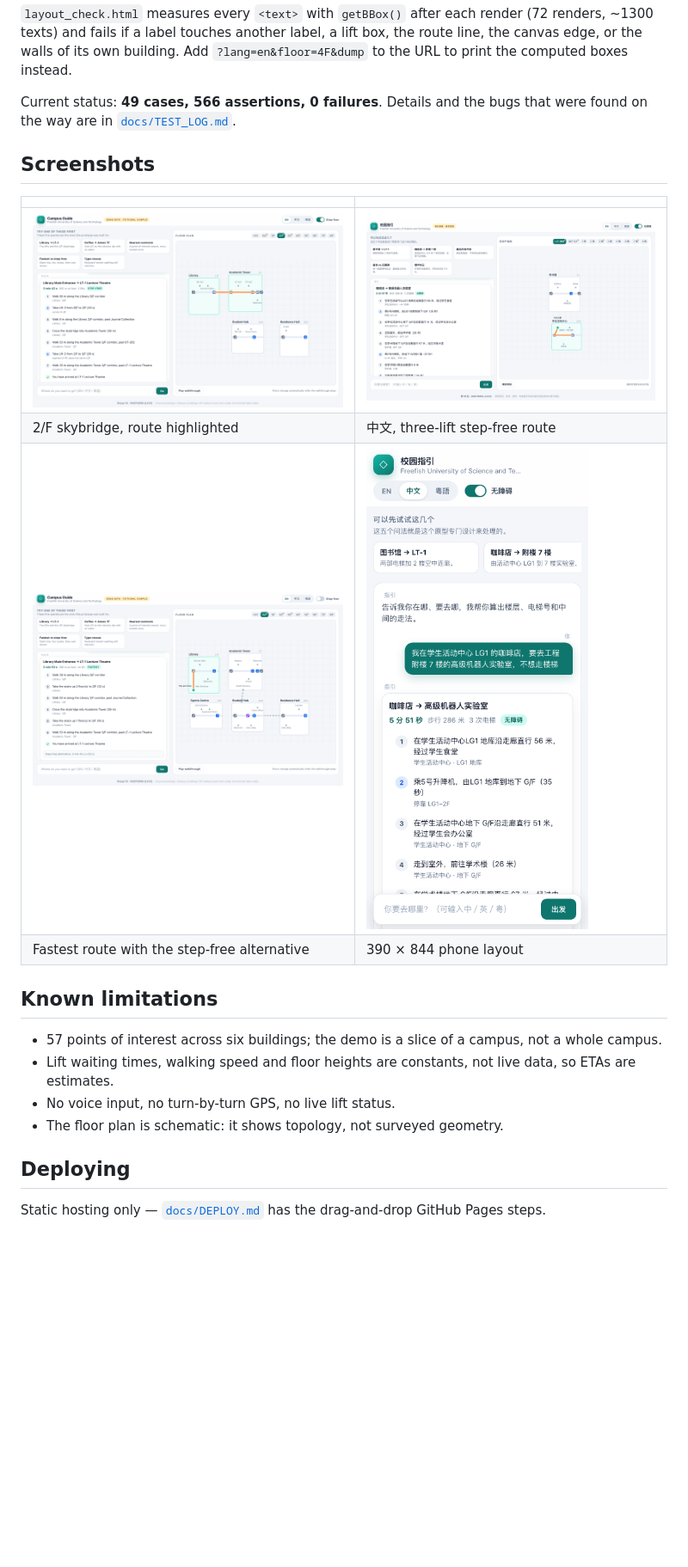
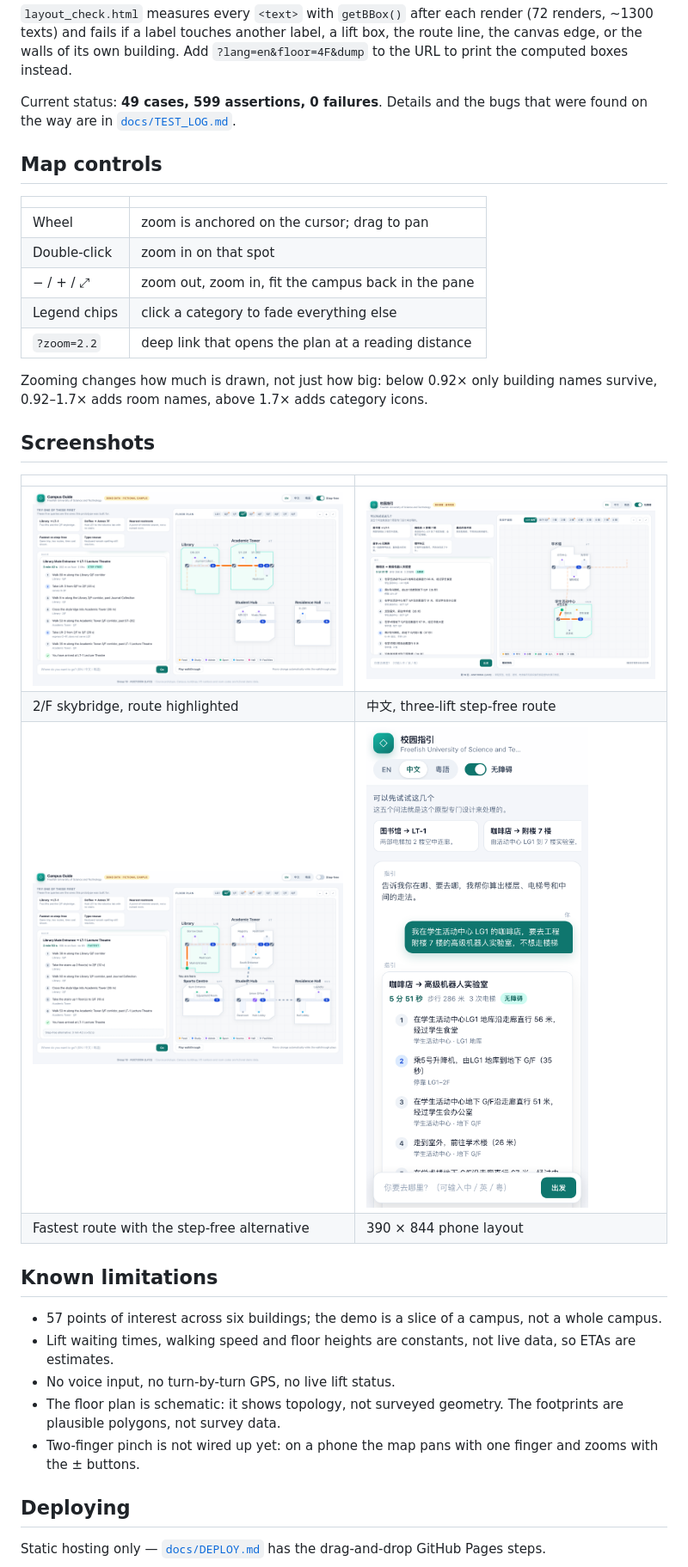
Before and after one commit to FreeFish0904/freefish-campus-guide, a Markdown page: README.md, the part around one of its changes. Shown at 86% size. Rendered like a GitHub page; pictures changed too: docs/screenshots/desktop-fastest.png, docs/screenshots/desktop-skybridge.png, docs/screenshots/desktop-zh.png; blank space fills up the shorter version.

```diff
--- a/README.md
+++ b/README.md
@@ -104,9 +114,22 @@ python3 tests/screenshots.py  # regenerate docs/screenshots
 box, the route line, the canvas edge, or the walls of its own building. Add
 `?lang=en&floor=4F&dump` to the URL to print the computed boxes instead.
 
-Current status: **49 cases, 566 assertions, 0 failures**. Details and the
+Current status: **49 cases, 599 assertions, 0 failures**. Details and the
 bugs that were found on the way are in
 [`docs/TEST_LOG.md`](docs/TEST_LOG.md).
+
+## Map controls
+
+| | |
+|---|---|
+| Wheel | zoom is anchored on the cursor; drag to pan |
+| Double-click | zoom in on that spot |
+| − / + / ⤢ | zoom out, zoom in, fit the campus back in the pane |
+| Legend chips | click a category to fade everything else |
+| `?zoom=2.2` | deep link that opens the plan at a reading distance |
+
+Zooming changes how much is drawn, not just how big: below 0.92× only building
+names survive, 0.92–1.7× adds room names, above 1.7× adds category icons.
 
 ## Screenshots
 
@@ -124,7 +147,10 @@ bugs that were found on the way are in
 - Lift waiting times, walking speed and floor heights are constants, not live
   data, so ETAs are estimates.
 - No voice input, no turn-by-turn GPS, no live lift status.
-- The floor plan is schematic: it shows topology, not surveyed geometry.
+- The floor plan is schematic: it shows topology, not surveyed geometry. The
+  footprints are plausible polygons, not survey data.
+- Two-finger pinch is not wired up yet: on a phone the map pans with one finger
+  and zooms with the ± buttons.
 
 ## Deploying
 
```
Also changed, not shown: other parts of README.md (+19 -9 lines), docs/TEST_LOG.md (+34 -1 lines), docs/TEST_RESULTS.md (+3 -3 lines), docs/screenshots/desktop-en.png, 8 other files.
